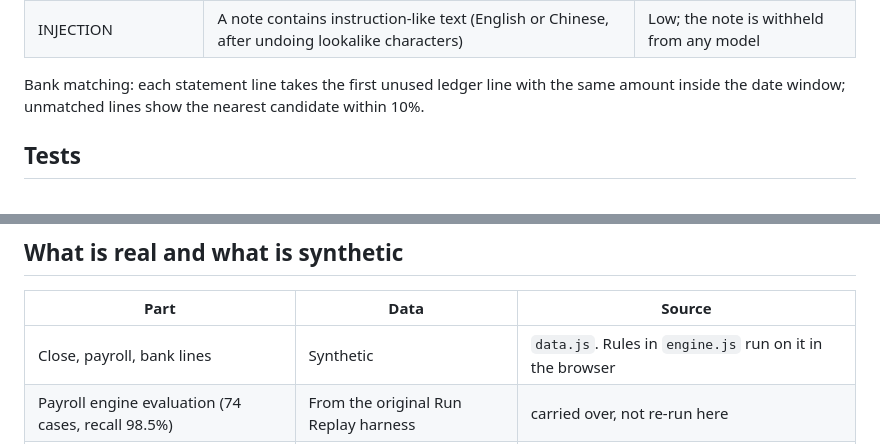
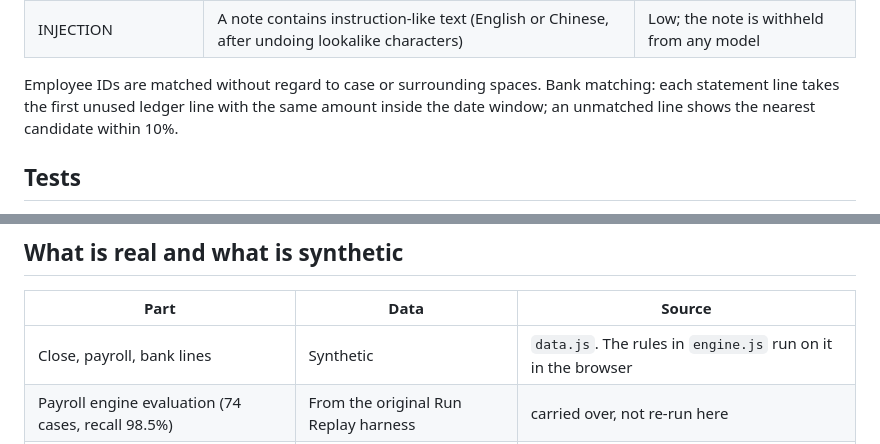
Before and after one commit to MarZss03/tickmark, a Markdown page: README.md, 2 parts joined by grey strips. GitHub-like rendering.

```diff
--- a/README.md
+++ b/README.md
@@ -42,7 +42,7 @@ All rules live in  (no DOM; the page and the tests both load it).
 | EQUITY_MISSING | A vest in the equity file has no equity value on the payslip | Medium |
 | INJECTION | A note contains instruction-like text (English or Chinese, after undoing lookalike characters) | Low; the note is withheld from any model |
 
-Bank matching: each statement line takes the first unused ledger line with the same amount inside the date window; unmatched lines show the nearest candidate within 10%.
+Employee IDs are matched without regard to case or surrounding spaces. Bank matching: each statement line takes the first unused ledger line with the same amount inside the date window; an unmatched line shows the nearest candidate within 10%.
 
 ## Tests
 
@@ -212,7 +56,7 @@ ok 25 - fingerprint is stable and changes with the data
 
 | Part | Data | Source |
 | --- | --- | --- |
-| Close, payroll, bank lines | Synthetic | `data.js`. Rules in `engine.js` run on it in the browser |
+| Close, payroll, bank lines | Synthetic | `data.js`. The rules in `engine.js` run on it in the browser |
 | Payroll engine evaluation (74 cases, recall 98.5%) | From the original Run Replay harness | carried over, not re-run here |
 | Controls on public filings | Real | SEC EDGAR XBRL `companyfacts`, 8 companies' latest 10-K |
 | FX revaluation (JE-1037) | Real rates, synthetic balance | Bank of Canada Valet API, EUR/CAD and USD/CAD |
```
Also changed, not shown: other parts of README.md (+12 -172 lines).
